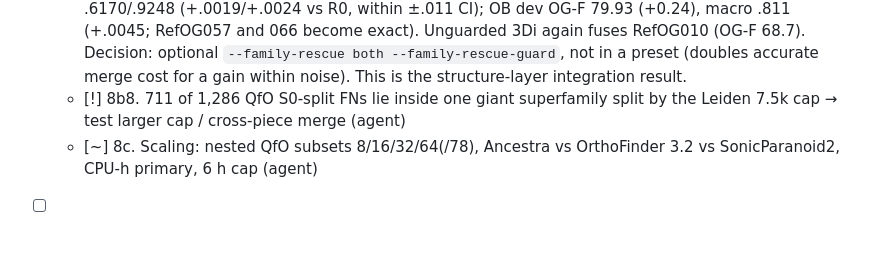
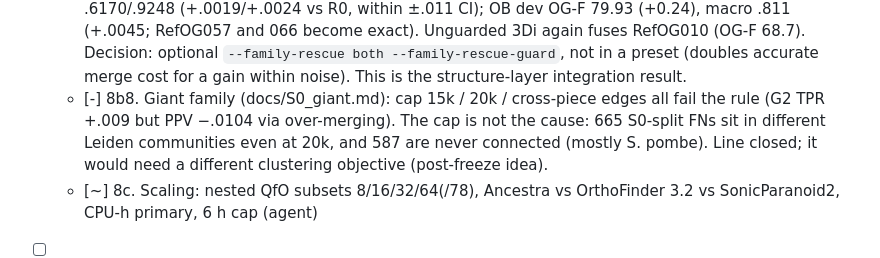
Before and after one commit to evocellnet/hackathon-p10-orthology-prediction, a Markdown page: RESEARCH_TREE.md, the part around the change. Rendered like a GitHub page; blank space fills up the shorter version.

Commit message:
tree
Co-Authored-By: Claude (claude-opus-5-5) <noreply@anthropic.com>

```diff
--- a/RESEARCH_TREE.md
+++ b/RESEARCH_TREE.md
@@ -93,6 +93,6 @@ Decision note M0: benchmark lives in its own repo (bench_repo/) as the prompt re
   - [x] 8b5. Deep nodes defined generically (median seed −ln S ≥1.5: cellular organisms, Eukaryota, Opisthokonta, Fungi…; no OrthoBench node qualifies). Relaxed tolerance at deep nodes: TPR +0.04 but PPV −0.033 → fail. **deep so_absorb: TPR .616, PPV .920 → adopted.** Remaining dev FNs: different root HOG 2,306 (Bilateria 841), paralog call 1,776, S0 split 1,286 (Opisthokonta 746).
   - [!] 8b6. cand1 (presets with so_struct + deep_so_absorb): **verify_orthoxml gate failed**: ~9k same-level OG-in-OG and ~300 inconsistent paralogGroup levels; pyham crashes; pairs unaffected. Peek 2 deferred. TreeFam-A dev: cand1_fast .616/.920; cand1_accurate .657/.914 vs det_go_accurate .585/.941 → on the accurate base PPV −0.027 breaks the ≤0.01 rule (it was checked on fast only). → fix nesting + re-check adoption on accurate (agent). [x] Nesting fixed (recursive so_combine; 8,907+261 violations → 0; pyham loads 32.7k HOGs; TreeFam-A dev fast .615/.922). [x] Accurate arms: C1 so_struct .644/.916 (−0.025 PPV, fail), C2 both .655/.914 (fail), **C3 deep_so_absorb .591/.940 (pass)**. Presets (each adopted on its own base): accurate = FastTree + deep absorb (.591/.940); fast = NJ + so_struct + deep absorb (.615/.922), i.e. two Pareto points. so_struct hurts on accurate because FastTree already resolves many cases, and relabelling duplication-with-loss as speciation adds FPs. Merge accurate: 4,073 s, 7.2 CPU-h, 61k FastTree jobs.
   - [x] 8b7. S0 rescue re-test (docs/S0_rescue.md): R4 = 3Di + profile rescue + merge guard: TF-A dev .6170/.9248 (+.0019/+.0024 vs R0, within ±.011 CI); OB dev OG-F 79.93 (+0.24), macro .811 (+.0045; RefOG057 and 066 become exact). Unguarded 3Di again fuses RefOG010 (OG-F 68.7). Decision: optional `--family-rescue both --family-rescue-guard`, not in a preset (doubles accurate merge cost for a gain within noise). This is the structure-layer integration result.
-  - [!] 8b8. 711 of 1,286 QfO S0-split FNs lie inside one giant superfamily split by the Leiden 7.5k cap → test larger cap / cross-piece merge (agent)
+  - [-] 8b8. Giant family (docs/S0_giant.md): cap 15k / 20k / cross-piece edges all fail the rule (G2 TPR +.009 but PPV −.0104 via over-merging). The cap is not the cause: 665 S0-split FNs sit in different Leiden communities even at 20k, and 587 are never connected (mostly S. pombe). Line closed; it would need a different clustering objective (post-freeze idea).
   - [~] 8c. Scaling: nested QfO subsets 8/16/32/64(/78), Ancestra vs OrthoFinder 3.2 vs SonicParanoid2, CPU-h primary, 6 h cap (agent)
 - [ ] 9. REPORT.md
```
